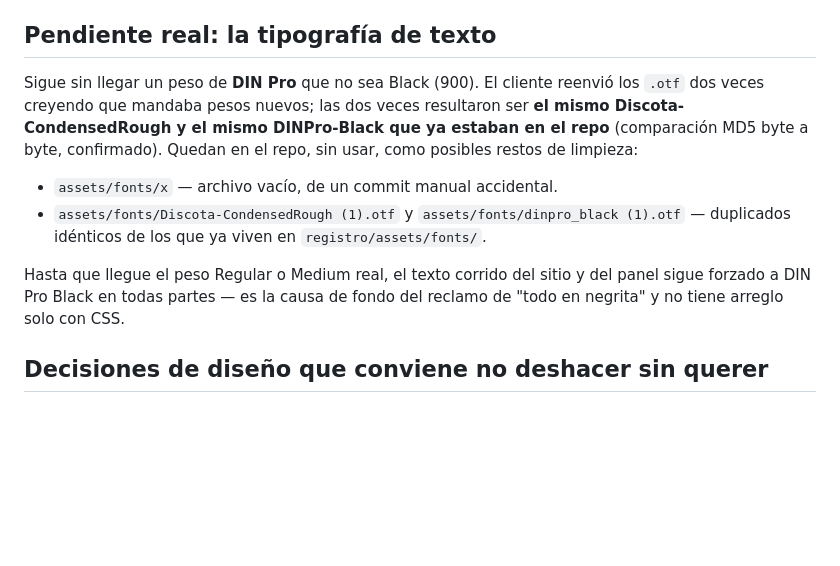
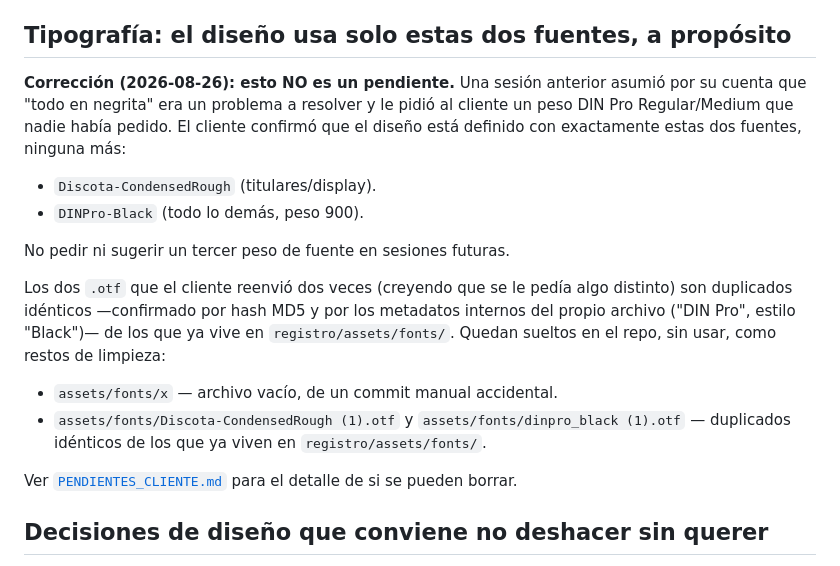
Before and after one commit to Jaywrkr/RIDEEXPERIENCE, a Markdown page: docs/ESTADO_ACTUAL.md, the part around the change. Rendered like a GitHub page; blank space fills up the shorter version.

```diff
--- a/docs/ESTADO_ACTUAL.md
+++ b/docs/ESTADO_ACTUAL.md
@@ -146,23 +146,32 @@ Chromium en `/opt/pw-browsers/chromium`.
   (`shineray-shm-logo-blanco.png`) sobre fondos oscuros. Mismo criterio en
   `admin/assets/`.
 
-## Pendiente real: la tipografía de texto
+## Tipografía: el diseño usa solo estas dos fuentes, a propósito
 
-Sigue sin llegar un peso de **DIN Pro** que no sea Black (900). El cliente
-reenvió los `.otf` dos veces creyendo que mandaba pesos nuevos; las dos
-veces resultaron ser **el mismo Discota-CondensedRough y el mismo
-DINPro-Black que ya estaban en el repo** (comparación MD5 byte a byte,
-confirmado). Quedan en el repo, sin usar, como posibles restos de
-limpieza:
+**Corrección (2026-08-26): esto NO es un pendiente.** Una sesión anterior
+asumió por su cuenta que "todo en negrita" era un problema a resolver y
+le pidió al cliente un peso DIN Pro Regular/Medium que nadie había
+pedido. El cliente confirmó que el diseño está definido con exactamente
+estas dos fuentes, ninguna más:
+
+- `Discota-CondensedRough` (titulares/display).
+- `DINPro-Black` (todo lo demás, peso 900).
+
+No pedir ni sugerir un tercer peso de fuente en sesiones futuras.
+
+Los dos `.otf` que el cliente reenvió dos veces (creyendo que se le
+pedía algo distinto) son duplicados idénticos —confirmado por hash MD5 y
+por los metadatos internos del propio archivo ("DIN Pro", estilo
+"Black")— de los que ya vive en `registro/assets/fonts/`. Quedan sueltos
+en el repo, sin usar, como restos de limpieza:
 
 - `assets/fonts/x` — archivo vacío, de un commit manual accidental.
 - `assets/fonts/Discota-CondensedRough (1).otf` y
   `assets/fonts/dinpro_black (1).otf` — duplicados idénticos de los que ya
   viven en `registro/assets/fonts/`.
 
-Hasta que llegue el peso Regular o Medium real, el texto corrido del sitio
-y del panel sigue forzado a DIN Pro Black en todas partes — es la causa de
-fondo del reclamo de "todo en negrita" y no tiene arreglo solo con CSS.
+Ver [`PENDIENTES_CLIENTE.md`](./PENDIENTES_CLIENTE.md) para el detalle de
+si se pueden borrar.
 
 ## Decisiones de diseño que conviene no deshacer sin querer
 
```
Also changed, not shown: docs/PENDIENTES_CLIENTE.md (+10 -17 lines), docs/PROXIMAS_FASES.md (+10 -13 lines).
